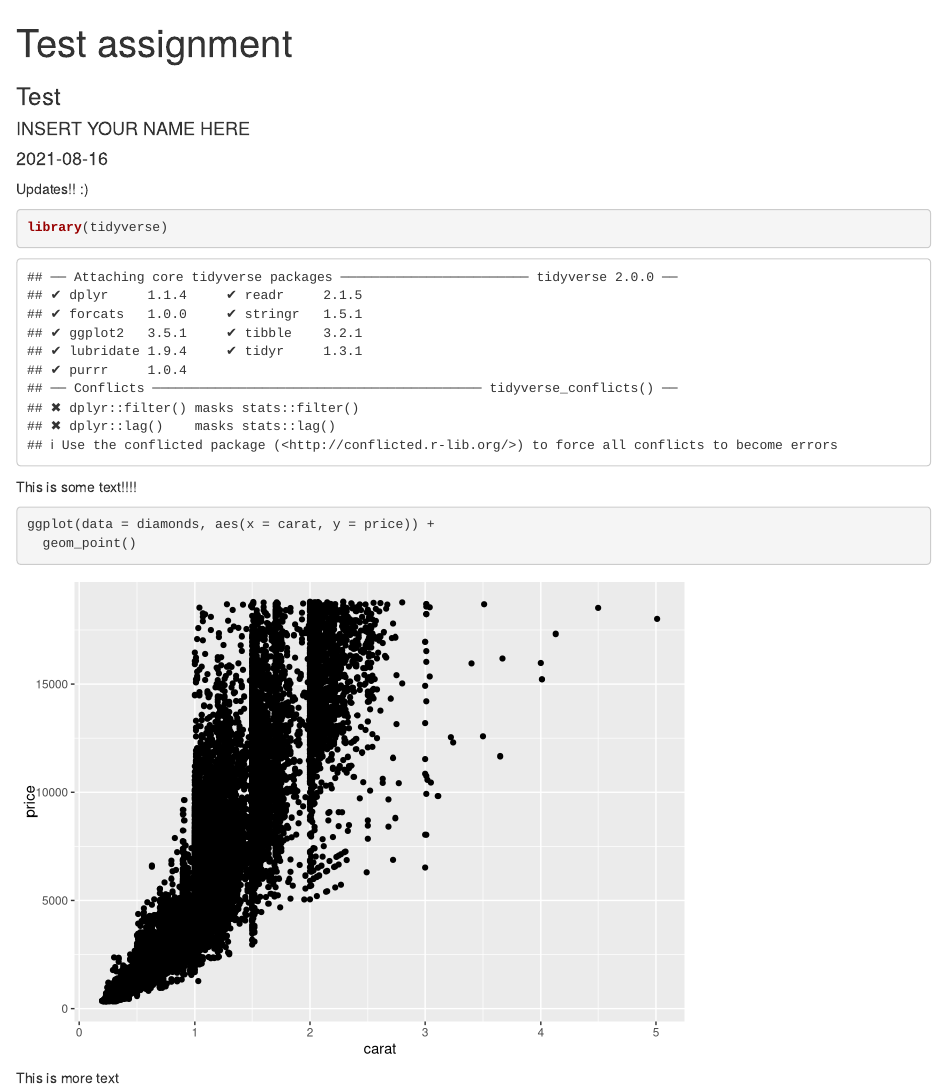
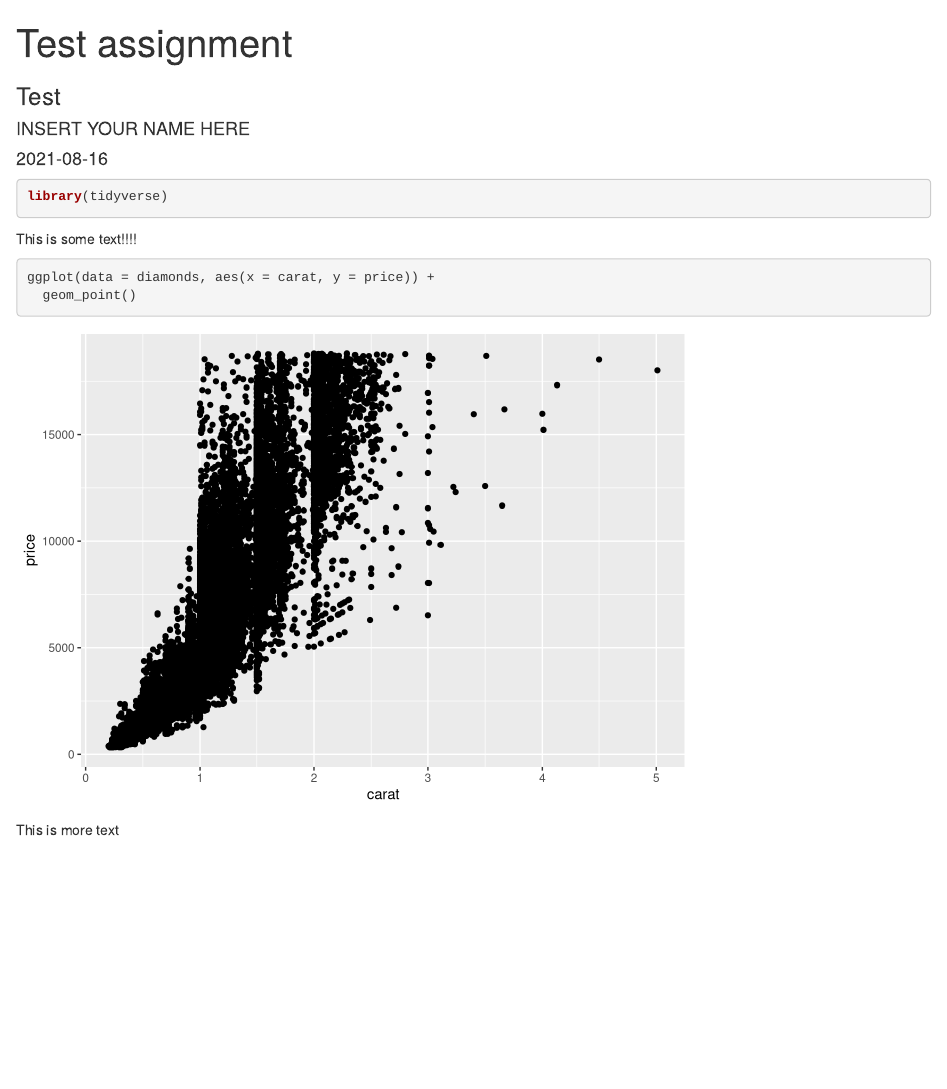
Before and after one commit to matackett/assignment-test, an R Markdown document (test.Rmd): the page in a window 1100 px wide, from its top. Rendered offline with R 4.5, knitr and Pandoc, with nearby package versions; common packages that the code uses without loading them are loaded.

Commit message:
break Rmd

````diff
--- a/test.Rmd
+++ b/test.Rmd
@@ -6,11 +6,14 @@ date: "`r Sys.Date()`"
 output: html_document
 ---
 
-Updates!! :)
 
-```{r}
+
+
+
+```{r eval = F}
 library(tidyverse)
 ```
+
 
 This is some text!!!!
 
````
